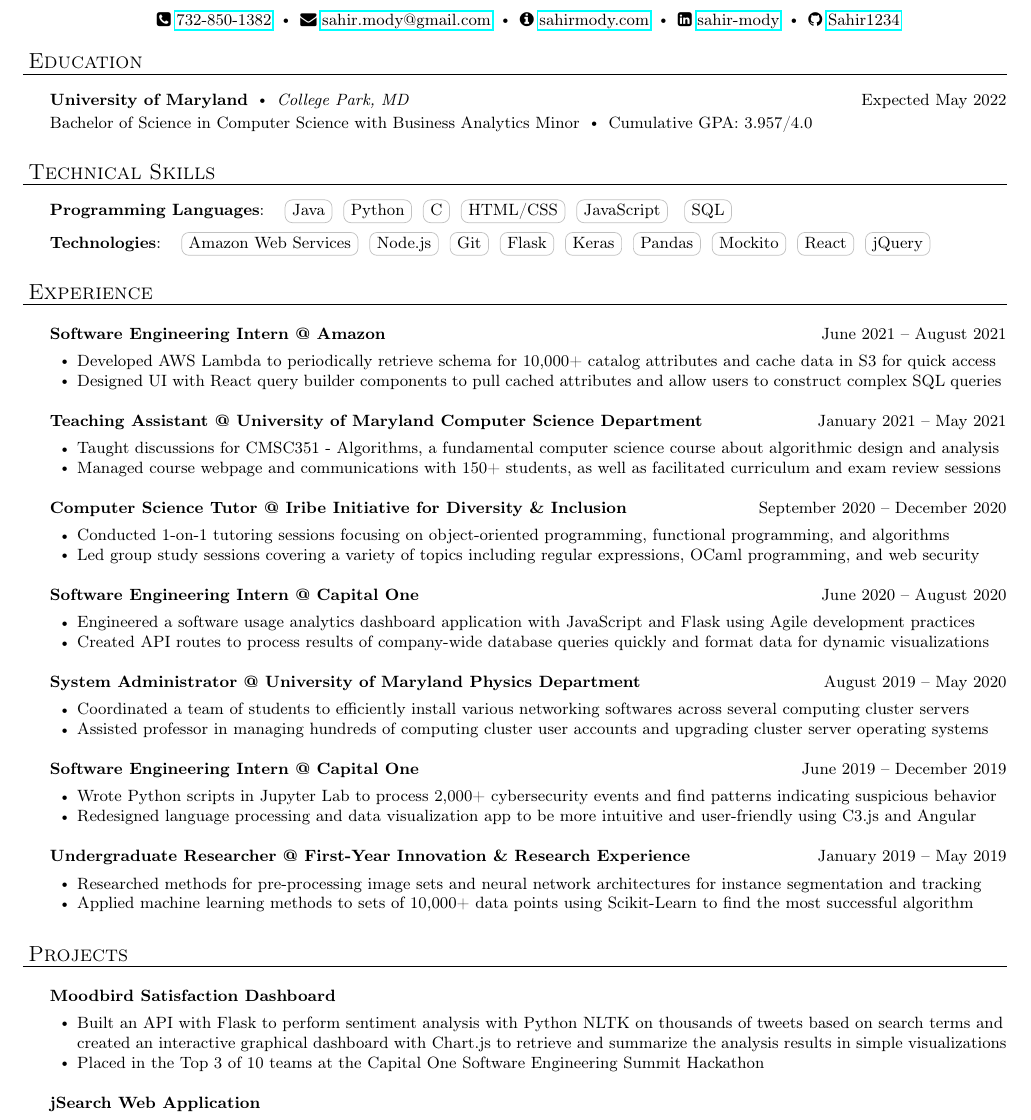
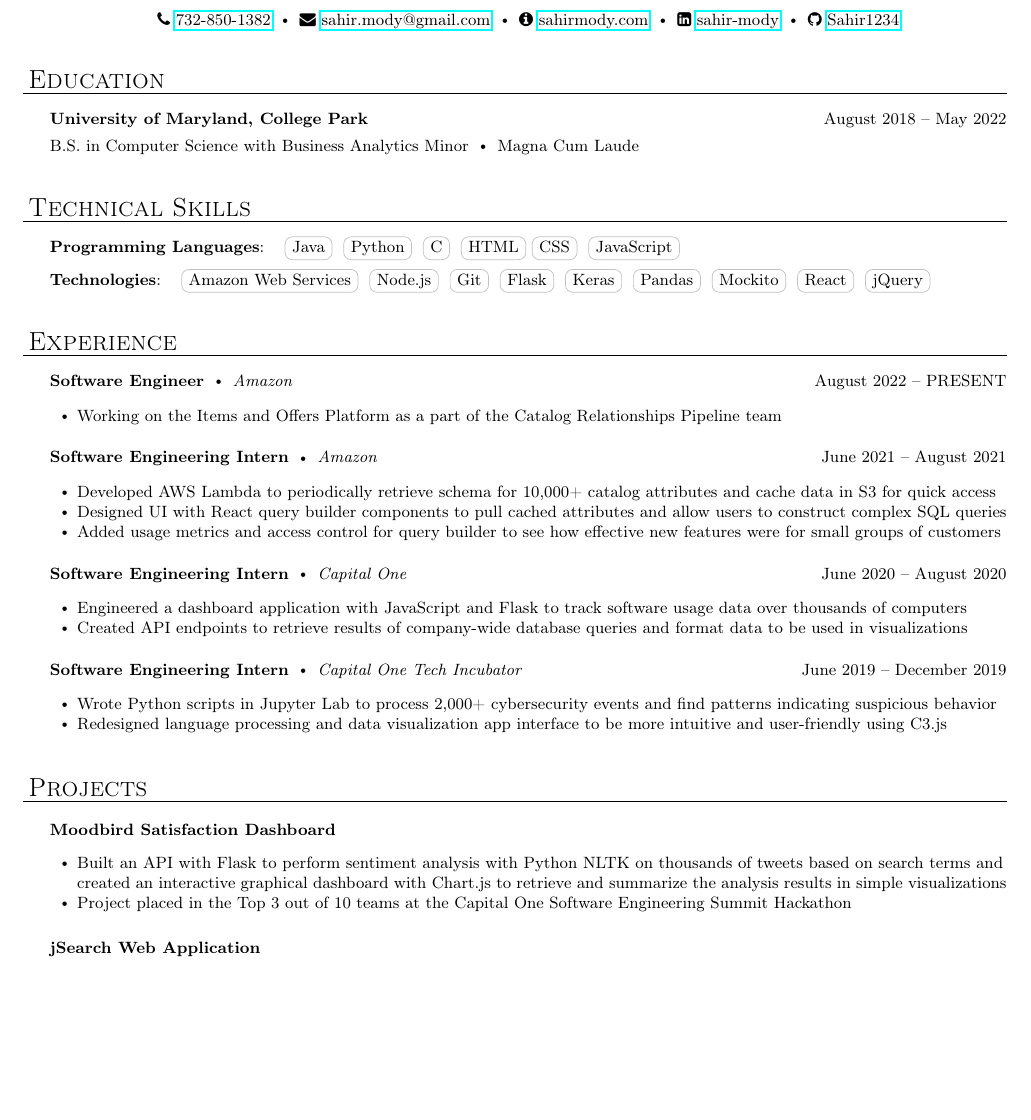
Before and after one commit to Sahir1234/resume, a LaTeX document (main.tex): part of the page, cut so that both start at the same text, the shorter picture padded with empty space. Compiled offline with pdfLaTeX.

Commit message:
Update main.tex

```diff
--- a/main.tex
+++ b/main.tex
@@ -58,7 +58,7 @@
 }
 
 \newcommand{\header}[1]{{
-\hspace*{-15pt}\vspace*{6pt} \large \scshape{#1}} \vspace*{-6pt}
+\hspace*{-15pt}\vspace*{6pt} \Large \scshape{#1}} \vspace*{-6pt}
 \lineunder
 }
 
@@ -77,12 +77,11 @@
 }
 
 \newcommand{\school}[4]{
-\textbf{#1} \labelitemi #2 \hfill #3 \\ #4 \vspace*{5pt}
+\textbf{#1} #2 \hfill #3 \\ #4 \vspace*{5pt}
 }
 
-\newcommand{\employer}[4]{{
-\vspace*{2pt}%
-\textbf{#1} #2 \hfill #3\\ #4 \vspace*{2pt}}
+\newcommand{\employer}[4]{
+\textbf{#1} \labelitemi \textit{#2} \hfill #3 \\ #4 \vspace*{3pt}
 }
 
 \newcommand{\project}[4]{{
@@ -120,82 +119,77 @@ $\vcenter{\hbox{\tiny$\bullet$}}$\hspace*{-3pt}
 \vspace*{-64pt}
 
 \contact{Sahir Mody}\bigskip
-{\faPhoneSquare\  \href{tel:7328501382}{732-850-1382} \labelitemi \faEnvelope\  \href{mailto:sahir.mody@gmail.com}{sahir.mody@gmail.com} \labelitemi \faInfoCircle\  \href{https://sahirmody.com}{sahirmody.com} \labelitemi \faLinkedinSquare\  \href{https://www.linkedin.com/in/sahir-mody}{sahir-mody}  \labelitemi \faGithub\  \href{https://www.github.com/Sahir1234}{Sahir1234}}
+{\faPhone\
+\href{tel:7328501382}{732-850-1382}
+\labelitemi
+\faEnvelope\  \href{mailto:sahir.modyatgmail.com}{sahir.mody@gmail.com} \labelitemi \faInfoCircle\  \href{https://sahirmody.com}{sahirmody.com} \labelitemi \faLinkedinSquare\  \href{https://www.linkedin.com/in/sahir-mody}{sahir-mody}  \labelitemi \faGithub\  \href{https://www.github.com/Sahir1234}{Sahir1234}}
 
-\medskip
+\bigskip
+\smallskip
 
 \header{Education}
     \vspace{6pt}
-    \school{University of Maryland}{\textit{College Park, MD}}{Expected May 2022}{\vspace{2pt}  Bachelor of Science in Computer Science with Business Analytics Minor \labelitemi Cumulative GPA: 3.957/4.0}
-
+    \school{University of Maryland, College Park}{}{August 2018 -- May 2022}{\vspace{4pt}  B.S. in Computer Science with Business Analytics Minor \labelitemi Magna Cum Laude}
 \bigskip
+\medskip
 
 \header{Technical Skills}
     \vspace{6pt}
-    \textbf{Programming Languages}: \hspace{3pt} \cvtag{Java}\hspace{3pt}\cvtag{Python}\hspace{3pt}\cvtag{C}\hspace{3pt}\cvtag{HTML/CSS}\hspace{3pt}\cvtag{JavaScript}\hspace{3pt}\hspace{3pt}\cvtag{SQL}\\
+    \textbf{Programming Languages}: \hspace{3pt} \cvtag{Java}\hspace{3pt}\cvtag{Python}\hspace{3pt}\cvtag{C}\hspace{3pt}\cvtag{HTML}\cvtag{CSS}\hspace{3pt}\cvtag{JavaScript}\\
     \vspace{4pt}
     \textbf{Technologies}: \hspace{3pt} \cvtag{Amazon Web Services}\hspace{3pt}\cvtag{Node.js}\hspace{3pt}\cvtag{Git}\hspace{3pt}\cvtag{Flask}\hspace{3pt}\cvtag{Keras}\hspace{3pt}\cvtag{Pandas}\hspace{3pt}\cvtag{Mockito}\hspace{3pt}\cvtag{React}\hspace{3pt}\cvtag{jQuery}
 
 \smallskip
 \bigskip
+\medskip
 
 \header{Experience}
     \vspace{6pt}
-     \employer{Software Engineering Intern @ Amazon}{}{June  2021 -- August 2021}{}
+    \employer{Software Engineer}{Amazon}{August 2022 -- PRESENT}{}
+    \smallskip
+	\begin{bullet-list-minor}
+	    \item Working on the Items and Offers Platform as a part of the Catalog Relationships Pipeline team
+    \end{bullet-list-minor}
+    \medskip
+
+     \employer{Software Engineering Intern}{Amazon}{June  2021 -- August 2021}{}
+     \smallskip
 	\begin{bullet-list-minor}
 	\item Developed AWS Lambda to periodically retrieve
 	schema for 10,000+ catalog attributes and cache data in S3 for quick access
-    \item Designed UI with React query builder components to pull cached attributes and allow users to construct complex SQL queries
+    \item Designed UI with React query builder components to pull cached attributes and allow users to construct
+    complex SQL queries
+    \item Added usage metrics and access control for query builder to see how effective new features were for small groups of customers
     \end{bullet-list-minor}
+    \medskip
+
+    \employer{Software Engineering Intern}{Capital One}{June 2020 -- August 2020}{}
     \smallskip
-    \employer{Teaching Assistant @ University of Maryland Computer Science Department}{}{January  2021 -- May 2021}{}
 	\begin{bullet-list-minor}
-	\item Taught discussions for CMSC351 - Algorithms, a fundamental computer science course about algorithmic design and analysis
-    \item
-    Managed course webpage and communications with 150+ students, as well as facilitated curriculum and exam review sessions
+	\item Engineered a dashboard  application with JavaScript and Flask to track software usage data over thousands of computers
+	\item Created API endpoints to retrieve results of company-wide database queries and format data to be used  in visualizations
     \end{bullet-list-minor}
+    \medskip
+    \employer{Software Engineering Intern}{Capital One Tech Incubator}{June 2019 -- December 2019}{}
     \smallskip
-    \employer{Computer Science Tutor @ Iribe Initiative for Diversity \& Inclusion}{}{September 2020 -- December 2020}{}
-	\begin{bullet-list-minor}
-	\item Conducted 1-on-1 tutoring sessions focusing on object-oriented programming, functional programming, and algorithms
-    \item Led group study sessions covering a variety of topics including regular expressions, OCaml programming, and web security
-    \end{bullet-list-minor}
-    \smallskip
-    \employer{Software Engineering Intern @ Capital One}{}{June 2020 -- August 2020}{}
-	\begin{bullet-list-minor}
-	\item Engineered a software usage analytics dashboard application with JavaScript and Flask using Agile development practices
-	\item Created API routes to process results of company-wide database queries quickly and format data for dynamic visualizations
-    \end{bullet-list-minor}
-    \smallskip
-    \employer{System Administrator @ University of Maryland Physics Department}{}{August 2019 -- May 2020}{}
-	\begin{bullet-list-minor}
-	\item Coordinated a team of students to efficiently install various networking softwares across several computing cluster servers
-	\item Assisted professor in managing hundreds of computing cluster user accounts and upgrading cluster server operating systems
-    \end{bullet-list-minor}
-    \smallskip
-    \employer{Software Engineering Intern @ Capital One}{}{June 2019 -- December 2019}{}
 	\begin{bullet-list-minor}
 	\item Wrote Python scripts in Jupyter Lab to process 2,000+  cybersecurity events and find patterns indicating suspicious behavior
-	\item Redesigned language processing and data visualization app to be more intuitive and user-friendly using C3.js and Angular
+	\item Redesigned language processing and data visualization app interface to be more intuitive and user-friendly using C3.js
     \end{bullet-list-minor}
-    \smallskip
-    \employer{Undergraduate Researcher @ First-Year Innovation \& Research Experience}{}{January 2019 -- May 2019}{}
-	\begin{bullet-list-minor}
-	\item Researched methods for pre-processing image sets and neural network architectures for instance segmentation and tracking
-	\item Applied machine learning methods to sets of 10,000+ data points using Scikit-Learn to find the most successful algorithm
-    \end{bullet-list-minor}
-
 \bigskip
+\medskip
 
 \header{Projects}
     \vspace{6pt}
     \project{Moodbird Satisfaction Dashboard}{}{}{}
+    \smallskip
 	\begin{bullet-list-minor}
 	\item Built an API with Flask to perform sentiment analysis with Python NLTK on thousands of tweets based on search terms and created an interactive graphical dashboard with Chart.js to retrieve and summarize the analysis results in simple visualizations
-	\item Placed in the Top 3 of 10 teams at the Capital One Software Engineering Summit Hackathon
+	\item Project placed in the Top 3 out of 10 teams at the Capital One Software Engineering Summit Hackathon
     \end{bullet-list-minor}
+    \medskip
+    \project{jSearch Web Application}{}{}{}
     \smallskip
-    \project{jSearch Web Application}{}{}{}
 	\begin{bullet-list-minor}
 	\item Deployed an application on Heroku to allow users to search for 100,000+ archived Jeopardy questions based on responsive filters created with jQuery and mark certain questions as favorites so that they can be saved and returned to in another session
     \end{bullet-list-minor}
```
Also changed, not shown: main.tex (3 more changed lines).
